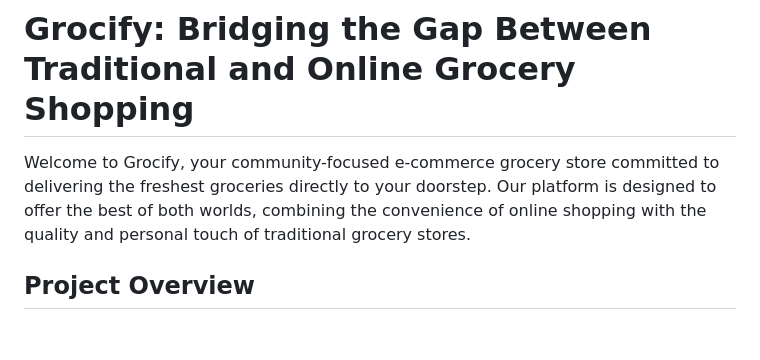
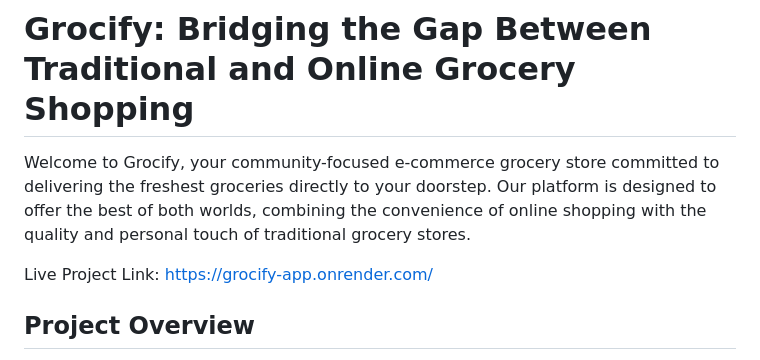
Before and after one commit to cyber-prags/Grocery_App_Store, a Markdown page: README.md, the part around the change. Rendered like a GitHub page; blank space fills up the shorter version.

```diff
--- a/README.md
+++ b/README.md
@@ -5,6 +5,8 @@
 
 
 Welcome to Grocify, your community-focused e-commerce grocery store committed to delivering the freshest groceries directly to your doorstep. Our platform is designed to offer the best of both worlds, combining the convenience of online shopping with the quality and personal touch of traditional grocery stores.
+
+Live Project Link: https://grocify-app.onrender.com/
 
 ## Project Overview
 
```
